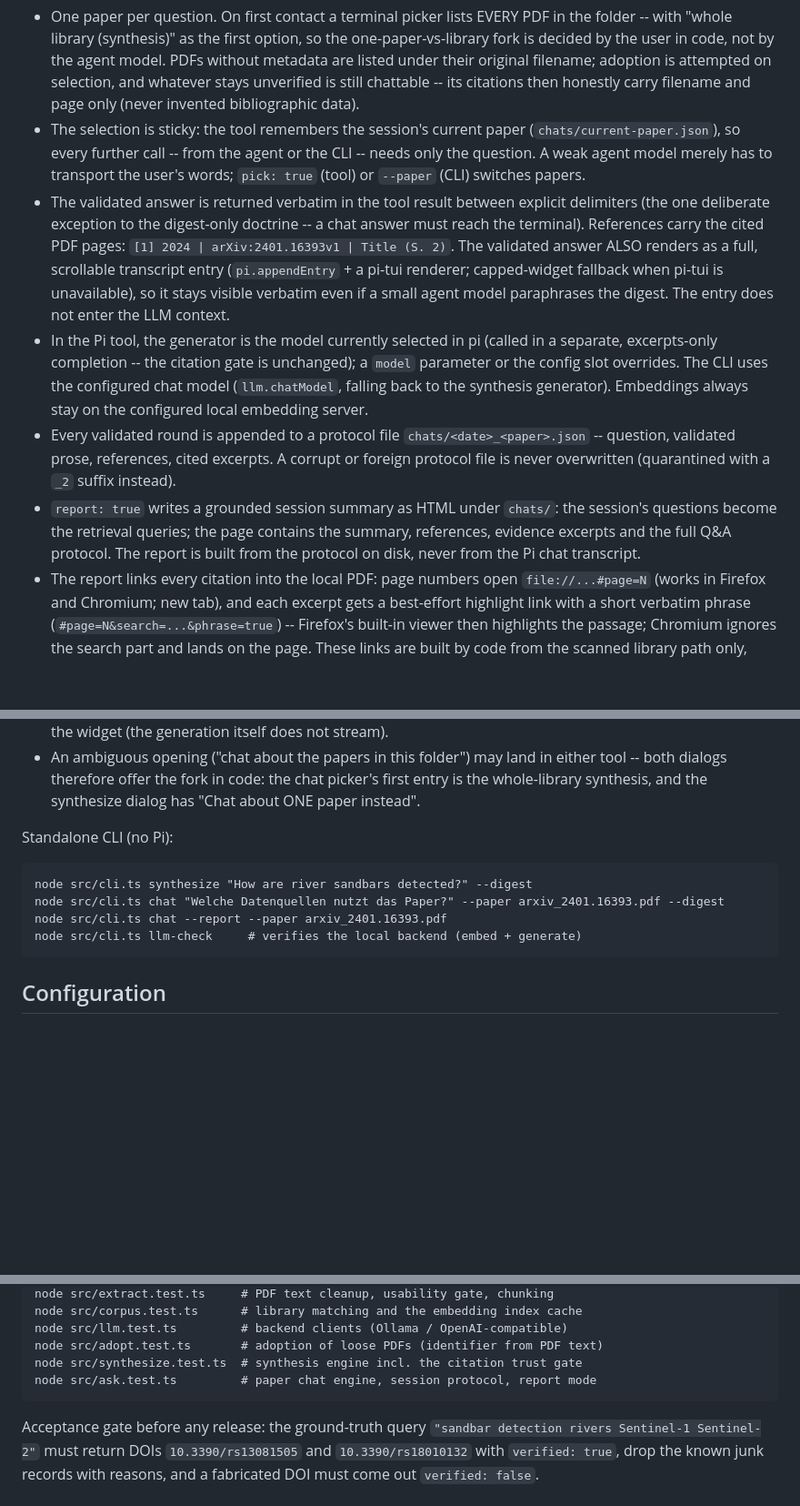
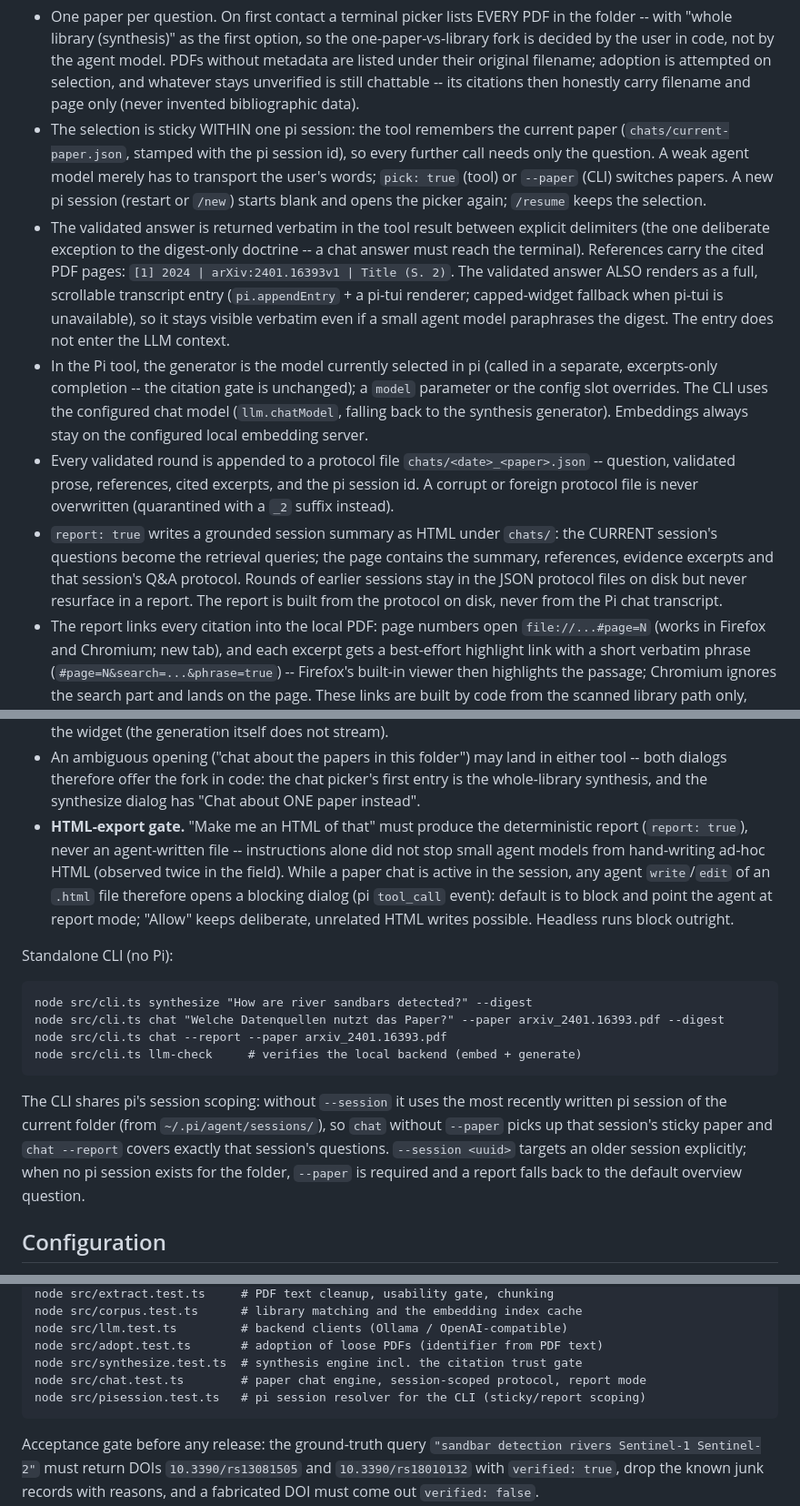
Before and after one commit to flindenberger/pi-literature-review, a Markdown page: README.md, 3 parts joined by grey strips. Shown at 91% size. GitHub-like rendering; blank space fills up the shorter version.

Commit message:
docs: v23 session log, v24 retrieval+fusion concept, README, CLAUDE.md status
v23 log covers session scoping, the returned thinking regression (pi
settings defaultProvider had reverted to the metadata-less quick form)
and the HTML-export gate. v24 concept (not built yet): measured root
cause of the German-question retrieval miss (nomic-embed-text is
English-centric), stage 0 done (bge-m3 passes the rank gate, user
config switched), stage 1 shared retrieval core (translation variant +
lexical layer + union), stage 2 full merge into pi-literature-synthesize
with the single /lit-synth command.

````diff
--- a/README.md
+++ b/README.md
@@ -241,11 +241,12 @@ understanding it -- the conversational counterpart. Differences by design:
   original filename; adoption is attempted on selection, and whatever
   stays unverified is still chattable -- its citations then honestly carry
   filename and page only (never invented bibliographic data).
-- The selection is sticky: the tool remembers the session's current paper
-  (`chats/current-paper.json`), so every further call -- from the agent or
-  the CLI -- needs only the question. A weak agent model merely has to
-  transport the user's words; `pick: true` (tool) or `--paper` (CLI)
-  switches papers.
+- The selection is sticky WITHIN one pi session: the tool remembers the
+  current paper (`chats/current-paper.json`, stamped with the pi session
+  id), so every further call needs only the question. A weak agent model
+  merely has to transport the user's words; `pick: true` (tool) or
+  `--paper` (CLI) switches papers. A new pi session (restart or `/new`)
+  starts blank and opens the picker again; `/resume` keeps the selection.
 - The validated answer is returned verbatim in the tool result between
   explicit delimiters (the one deliberate exception to the digest-only
   doctrine -- a chat answer must reach the terminal). References carry the
@@ -262,13 +263,14 @@ understanding it -- the conversational counterpart. Differences by design:
   embedding server.
 - Every validated round is appended to a protocol file
   `chats/<date>_<paper>.json` -- question, validated prose, references,
-  cited excerpts. A corrupt or foreign protocol file is never overwritten
-  (quarantined with a `_2` suffix instead).
+  cited excerpts, and the pi session id. A corrupt or foreign protocol
+  file is never overwritten (quarantined with a `_2` suffix instead).
 - `report: true` writes a grounded session summary as HTML under `chats/`:
-  the session's questions become the retrieval queries; the page contains
-  the summary, references, evidence excerpts and the full Q&A protocol.
-  The report is built from the protocol on disk, never from the Pi chat
-  transcript.
+  the CURRENT session's questions become the retrieval queries; the page
+  contains the summary, references, evidence excerpts and that session's
+  Q&A protocol. Rounds of earlier sessions stay in the JSON protocol files
+  on disk but never resurface in a report. The report is built from the
+  protocol on disk, never from the Pi chat transcript.
 - The report links every citation into the local PDF: page numbers open
   `file://...#page=N` (works in Firefox and Chromium; new tab), and each
   excerpt gets a best-effort highlight link with a short verbatim phrase
@@ -300,6 +302,14 @@ understanding it -- the conversational counterpart. Differences by design:
   either tool -- both dialogs therefore offer the fork in code: the chat
   picker's first entry is the whole-library synthesis, and the synthesize
   dialog has "Chat about ONE paper instead".
+- **HTML-export gate.** "Make me an HTML of that" must produce the
+  deterministic report (`report: true`), never an agent-written file --
+  instructions alone did not stop small agent models from hand-writing
+  ad-hoc HTML (observed twice in the field). While a paper chat is active
+  in the session, any agent `write`/`edit` of an `.html` file therefore
+  opens a blocking dialog (pi `tool_call` event): default is to block and
+  point the agent at report mode; "Allow" keeps deliberate, unrelated HTML
+  writes possible. Headless runs block outright.
 
 Standalone CLI (no Pi):
 
@@ -309,6 +319,14 @@ node src/cli.ts chat "Welche Datenquellen nutzt das Paper?" --paper arxiv_2401.1
 node src/cli.ts chat --report --paper arxiv_2401.16393.pdf
 node src/cli.ts llm-check     # verifies the local backend (embed + generate)
 ```
+
+The CLI shares pi's session scoping: without `--session` it uses the most
+recently written pi session of the current folder (from
+`~/.pi/agent/sessions/`), so `chat` without `--paper` picks up that
+session's sticky paper and `chat --report` covers exactly that session's
+questions. `--session <uuid>` targets an older session explicitly; when no
+pi session exists for the folder, `--paper` is required and a report falls
+back to the default overview question.
 
 ## Configuration
 
@@ -358,7 +376,8 @@ node src/corpus.test.ts      # library matching and the embedding index cache
 node src/llm.test.ts         # backend clients (Ollama / OpenAI-compatible)
 node src/adopt.test.ts       # adoption of loose PDFs (identifier from PDF text)
 node src/synthesize.test.ts  # synthesis engine incl. the citation trust gate
-node src/ask.test.ts         # paper chat engine, session protocol, report mode
+node src/chat.test.ts        # paper chat engine, session-scoped protocol, report mode
+node src/pisession.test.ts   # pi session resolver for the CLI (sticky/report scoping)
 ```
 
 Acceptance gate before any release: the ground-truth query
````
